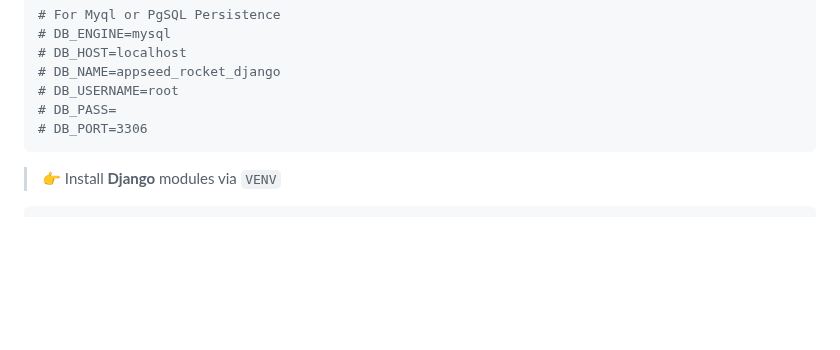
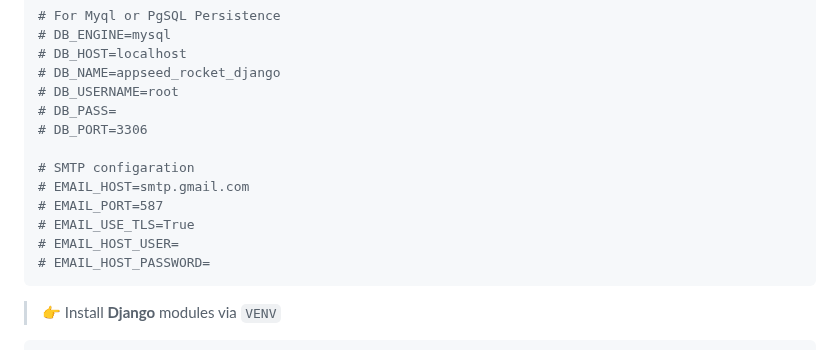
Before and after one commit to app-generator/rocket-django, a Markdown page: README.md, the part around the change. Rendered like a GitHub page; blank space fills up the shorter version.

Commit message:
add-readme

````diff
--- a/README.md
+++ b/README.md
@@ -78,7 +78,15 @@ SECRET_KEY=<STRONG_KEY_HERE>
 # DB_USERNAME=root
 # DB_PASS=
 # DB_PORT=3306
+
+# SMTP configaration
+# EMAIL_HOST=smtp.gmail.com
+# EMAIL_PORT=587
+# EMAIL_USE_TLS=True
+# EMAIL_HOST_USER=
+# EMAIL_HOST_PASSWORD=
 ```
+
 
 > 👉 Install **Django** modules via `VENV`
 
````
